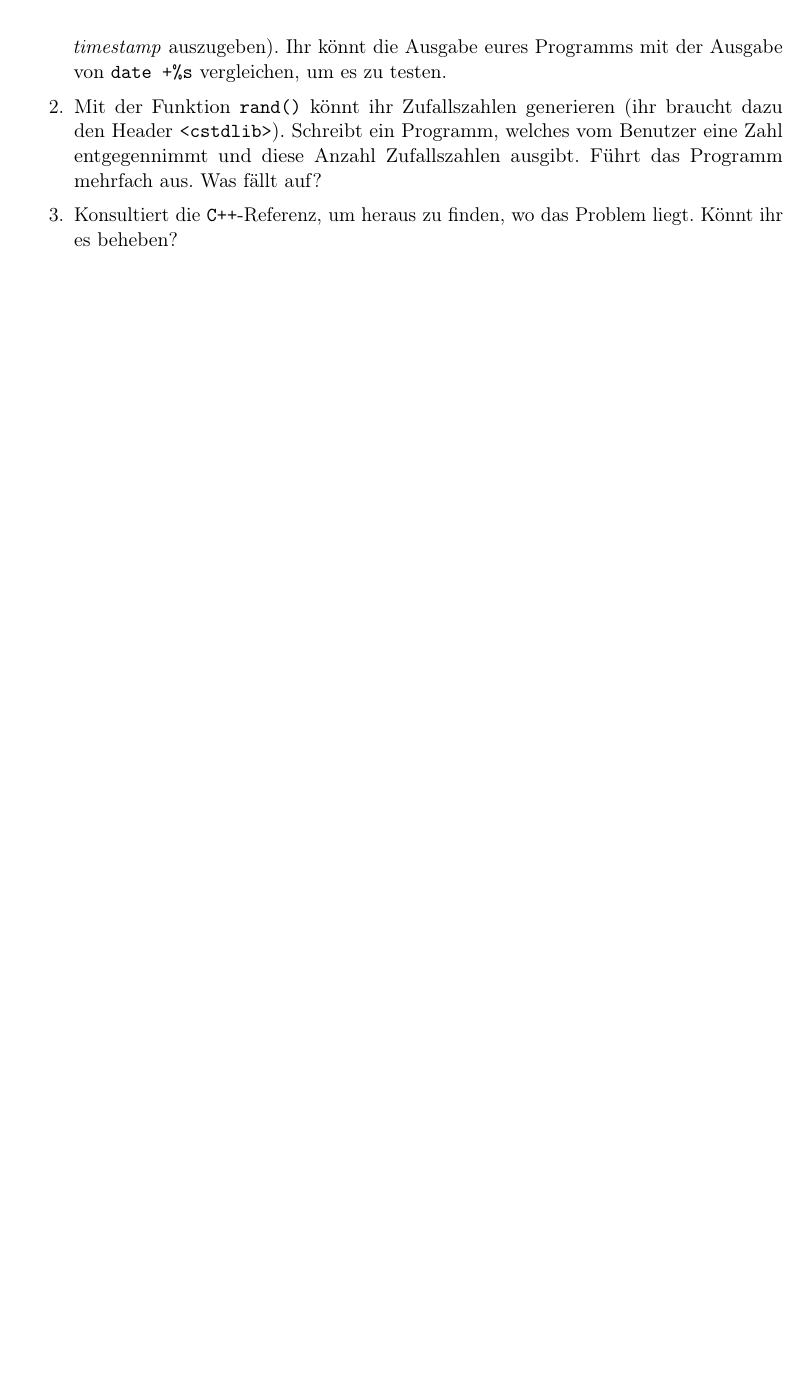
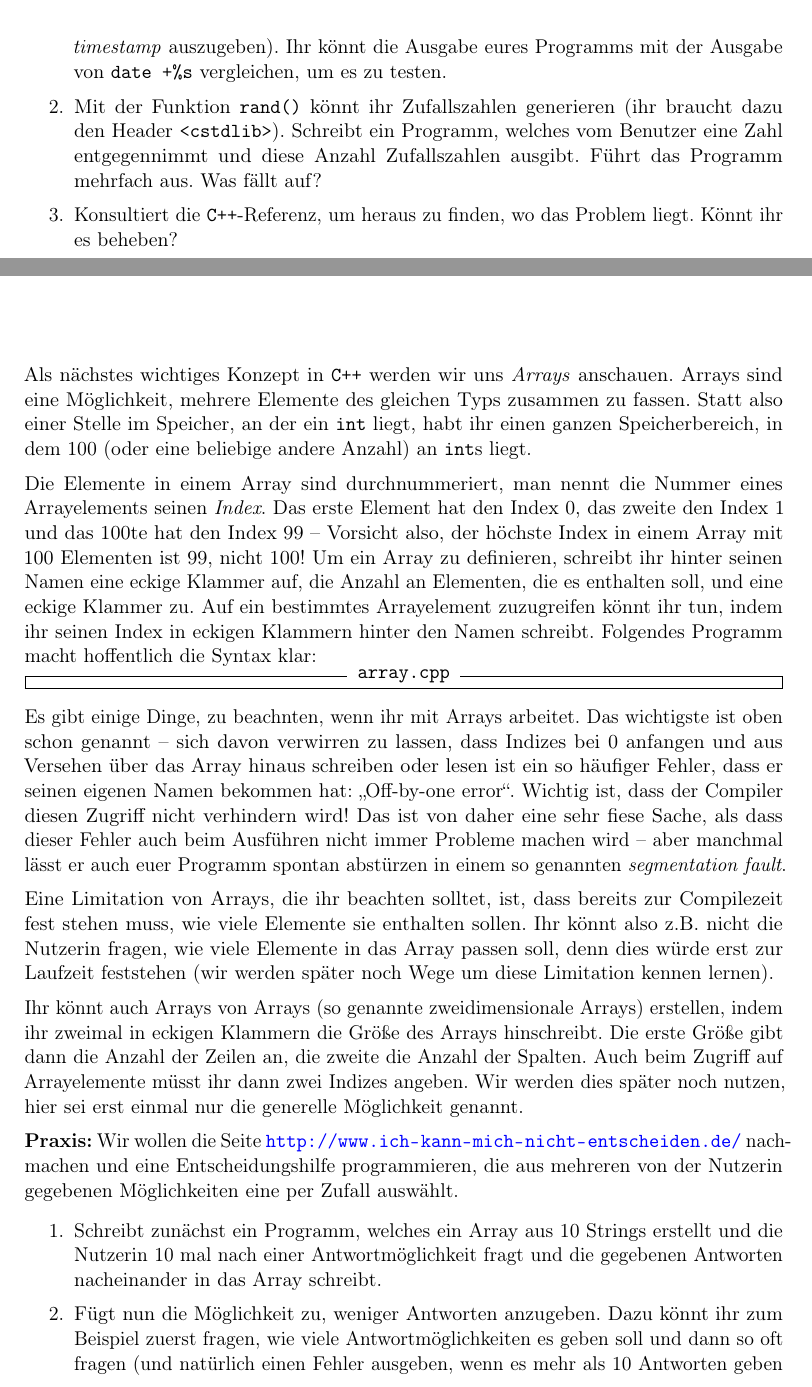
Before and after one commit to FachschaftMathPhysInfo/Programmiervorkurs, a LaTeX document (vorkurs.tex, which reads basics/arrays.tex): part of page 32 of 40 before the commit and two parts of pages 32 and 33 of 34 after it, the two joined at a grey line, cut so that both start at the same text, the shorter picture padded with empty space. Compiled offline with pdfLaTeX.

Commit message:
Lektion 15 hinzugefügt

```diff
--- /dev/null
+++ b/basics/arrays.tex
@@ -0,0 +1,56 @@
+\lesson{Arrays}
+
+Als nächstes wichtiges Konzept in \Cpp werden wir uns \emph{Arrays} anschauen.
+Arrays sind eine Möglichkeit, mehrere Elemente des gleichen Typs zusammen zu
+fassen. Statt also einer Stelle im Speicher, an der ein \texttt{int} liegt,
+habt ihr einen ganzen Speicherbereich, in dem 100 (oder eine beliebige andere
+Anzahl) an \texttt{int}s liegt.
+
+Die Elemente in einem Array sind durchnummeriert, man nennt die Nummer eines
+Arrayelements seinen \emph{Index}. Das erste Element hat den Index 0, das
+zweite den Index 1 und das 100te hat den Index 99 -- Vorsicht also, der höchste
+Index in einem Array mit 100 Elementen ist 99, nicht 100! Um ein Array zu
+definieren, schreibt ihr hinter seinen Namen eine eckige Klammer auf, die
+Anzahl an Elementen, die es enthalten soll, und eine eckige Klammer zu. Auf ein
+bestimmtes Arrayelement zuzugreifen könnt ihr tun, indem ihr seinen Index in
+eckigen Klammern hinter den Namen schreibt. Folgendes Programm macht
+hoffentlich die Syntax klar:
+\inputcpp{array.cpp}
+
+Es gibt einige Dinge, zu beachnten, wenn ihr mit Arrays arbeitet. Das
+wichtigste ist oben schon genannt -- sich davon verwirren zu lassen, dass
+Indizes bei 0 anfangen und aus Versehen über das Array hinaus schreiben oder
+lesen ist ein so häufiger Fehler, dass er seinen eigenen Namen bekommen hat:
+„Off-by-one error“. Wichtig ist, dass der Compiler diesen Zugriff nicht
+verhindern wird! Das ist von daher eine sehr fiese Sache, als dass dieser
+Fehler auch beim Ausführen nicht immer Probleme machen wird -- aber manchmal
+lässt er auch euer Programm spontan abstürzen in einem so genannten
+\emph{segmentation fault}.
+
+Eine Limitation von Arrays, die ihr beachten solltet, ist, dass bereits zur
+Compilezeit fest stehen muss, wie viele Elemente sie enthalten sollen. Ihr
+könnt also z.B. nicht die Nutzerin fragen, wie viele Elemente in das Array
+passen soll, denn dies würde erst zur Laufzeit feststehen (wir werden später
+noch Wege um diese Limitation kennen lernen).
+
+Ihr könnt auch Arrays von Arrays (so genannte zweidimensionale Arrays)
+erstellen, indem ihr zweimal in eckigen Klammern die Größe des Arrays
+hinschreibt. Die erste Größe gibt dann die Anzahl der Zeilen an, die zweite die
+Anzahl der Spalten. Auch beim Zugriff auf Arrayelemente müsst ihr dann zwei
+Indizes angeben. Wir werden dies später noch nutzen, hier sei erst einmal nur
+die generelle Möglichkeit genannt.
+
+\textbf{Praxis:}
+Wir wollen die Seite \url{http://www.ich-kann-mich-nicht-entscheiden.de/}
+nachmachen und eine Entscheidungshilfe programmieren, die aus mehreren von der
+Nutzerin gegebenen Möglichkeiten eine per Zufall auswählt.
+
+\begin{enumerate}
+    \item Schreibt zunächst ein Programm, welches ein Array aus 10 Strings
+        erstellt und die Nutzerin 10 mal nach einer Antwortmöglichkeit fragt
+        und die gegebenen Antworten nacheinander in das Array schreibt.
+    \item Fügt nun die Möglichkeit zu, weniger Antworten anzugeben. Dazu könnt
+        ihr zum Beispiel zuerst fragen, wie viele Antwortmöglichkeiten es geben
+        soll und dann so oft fragen (und natürlich einen Fehler ausgeben, wenn
+        es mehr als 10 Antworten geben soll).
+    \item Ihr könnt dann (so wie in dem Programm oben) eine Zufallszahl
```
Also changed, not shown: basics/intro.tex (+1 -11 lines), basics/arrays.tex (27 more changed lines), 1 other file.
